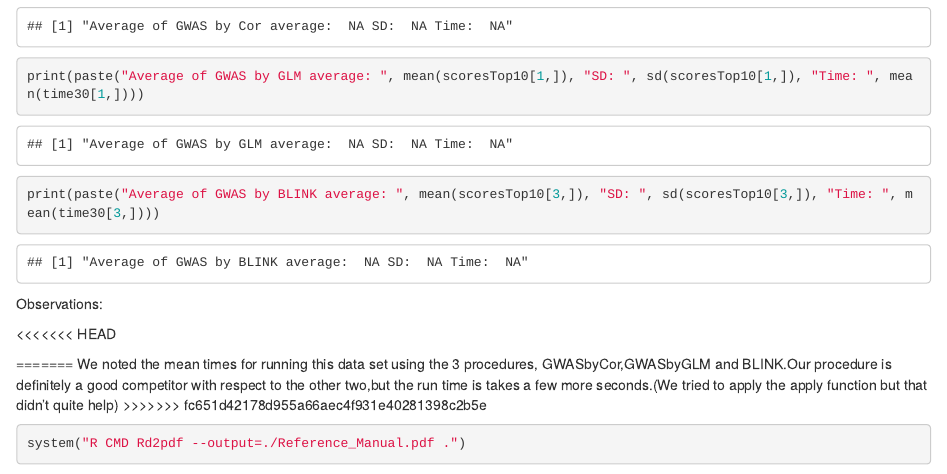
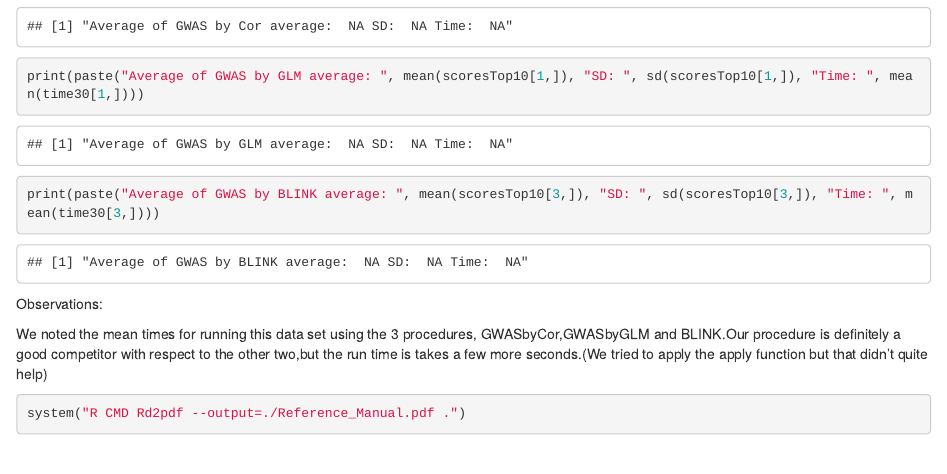
Before and after one commit to JohnHadish/Crop545HW4, an R Markdown document (main.Rmd): the page in a window 1100 px wide, from 3820 px down. Rendered offline with R 4.5, knitr and Pandoc, with nearby package versions; some code elsewhere in the file could not run offline.

Commit message:
merge fix

````diff
--- a/main.Rmd
+++ b/main.Rmd
@@ -131,11 +131,7 @@
 ```
 Observations:
 
-<<<<<<< HEAD
-
-=======
 We noted the mean times for running this data set using the 3 procedures, GWASbyCor,GWASbyGLM and BLINK.Our procedure is definitely a  good competitor with respect to the other two,but the run time is takes a few more seconds.(We tried to apply the apply function but that didn't quite help)
->>>>>>> fc651d42178d955a66aec4f931e40281398c2b5e
 ```{r}
 system("R CMD Rd2pdf --output=./Reference_Manual.pdf .")
 ```
````
